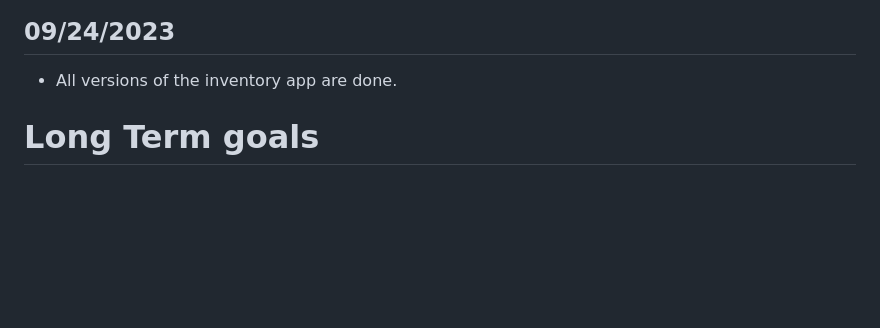
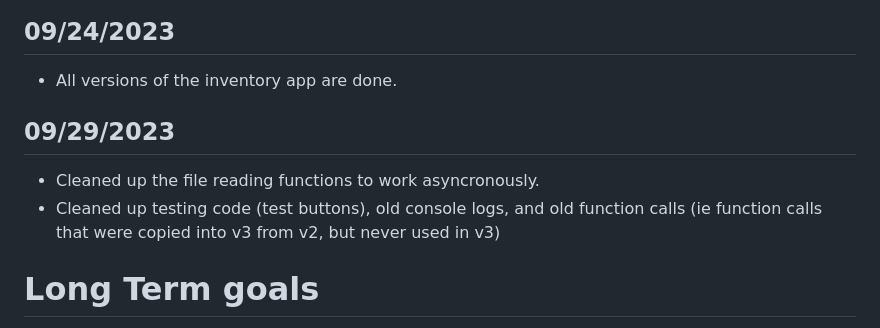
Before and after one commit to Tsawwassen/hme, a Markdown page: README.md, the part around the change. GitHub-like rendering; blank space fills up the shorter version.

```diff
--- a/README.md
+++ b/README.md
@@ -43,6 +43,9 @@ Improve the process for counting inventory
 - - rename FileReaderHelper to ReportMapper helper. - DONE
 ## 09/24/2023
 - All versions of the inventory app are done.
+## 09/29/2023
+- Cleaned up the file reading functions to work asyncronously.
+- Cleaned up testing code (test buttons), old console logs, and old function calls (ie function calls that were copied into v3 from v2, but never used in v3)
 
 
 
```
